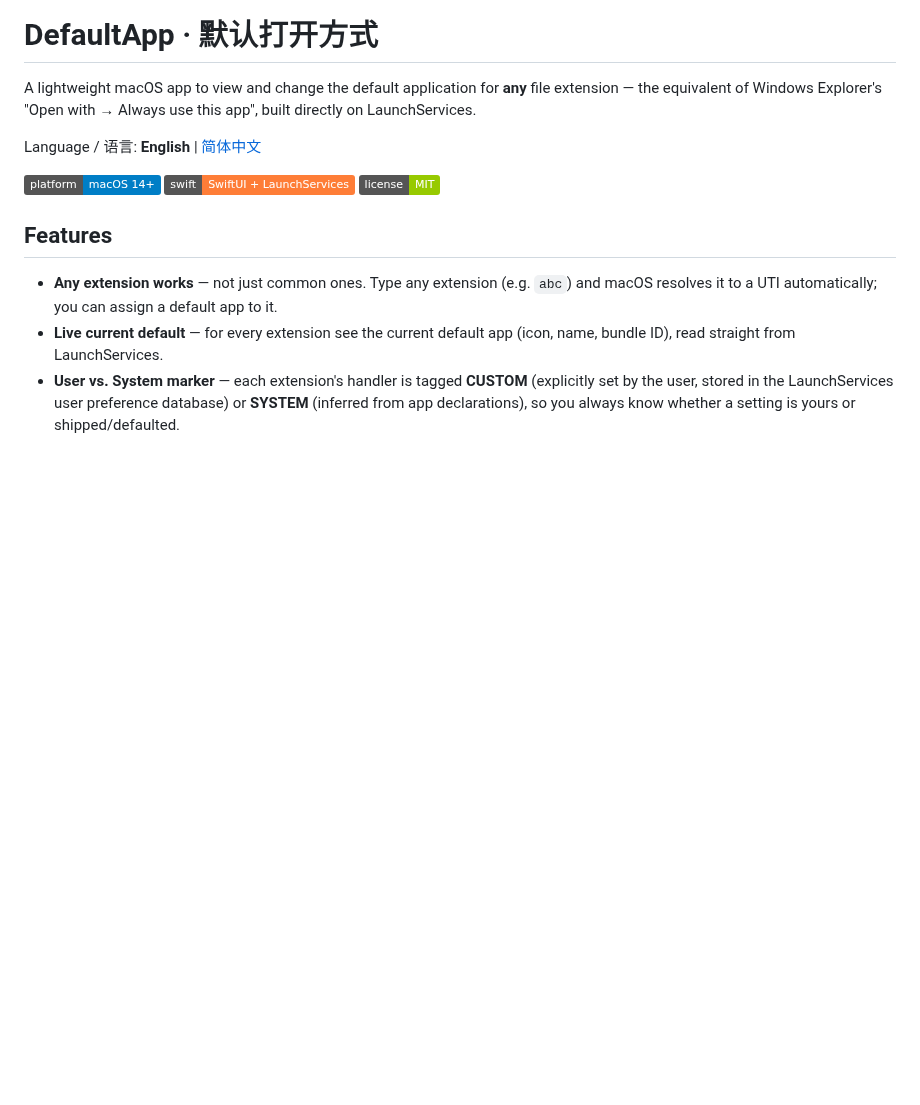
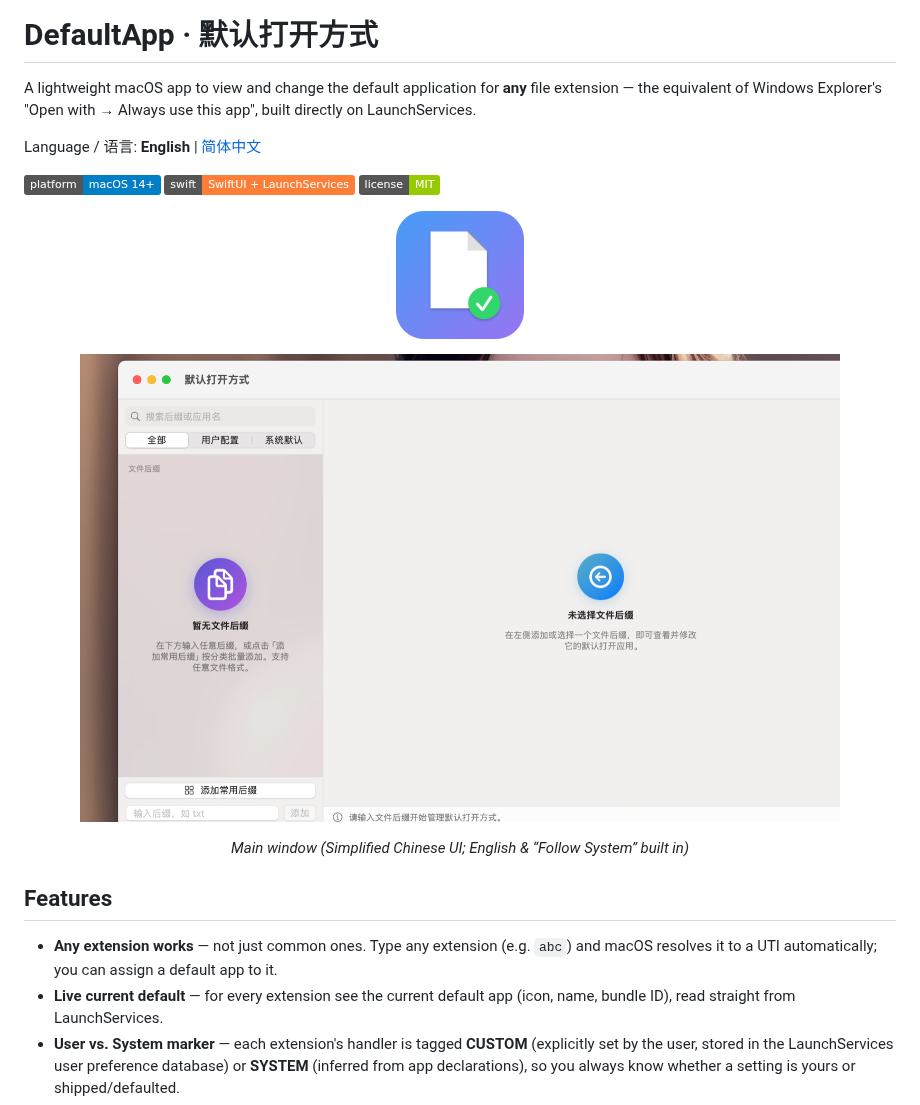
Before and after one commit to pengtianabc/DefaultApp, a Markdown page: README.md, the part around the change. Drawn GitHub-style; pictures changed too: Screenshots/icon.png (added), Screenshots/main.png (added); badges without logos; blank space fills up the shorter version.

```diff
--- a/README.md
+++ b/README.md
@@ -9,6 +9,14 @@ Language / 语言: **English** | [简体中文](README.zh-CN.md)
 ![Platform](https://img.shields.io/badge/platform-macOS%2014%2B-blue)
 ![Swift](https://img.shields.io/badge/swift-SwiftUI%20%2B%20LaunchServices-orange)
 ![License](https://img.shields.io/badge/license-MIT-green)
+
+<p align="center">
+  <img src="Screenshots/icon.png" width="128" height="128" alt="DefaultApp icon" />
+</p>
+<p align="center">
+  <img src="Screenshots/main.png" width="760" alt="DefaultApp main window" />
+</p>
+<p align="center"><i>Main window (Simplified Chinese UI; English & “Follow System” built in)</i></p>
 
 ## Features
 
```
Also changed, not shown: README.zh-CN.md (+8 -0 lines), 2 other files.
